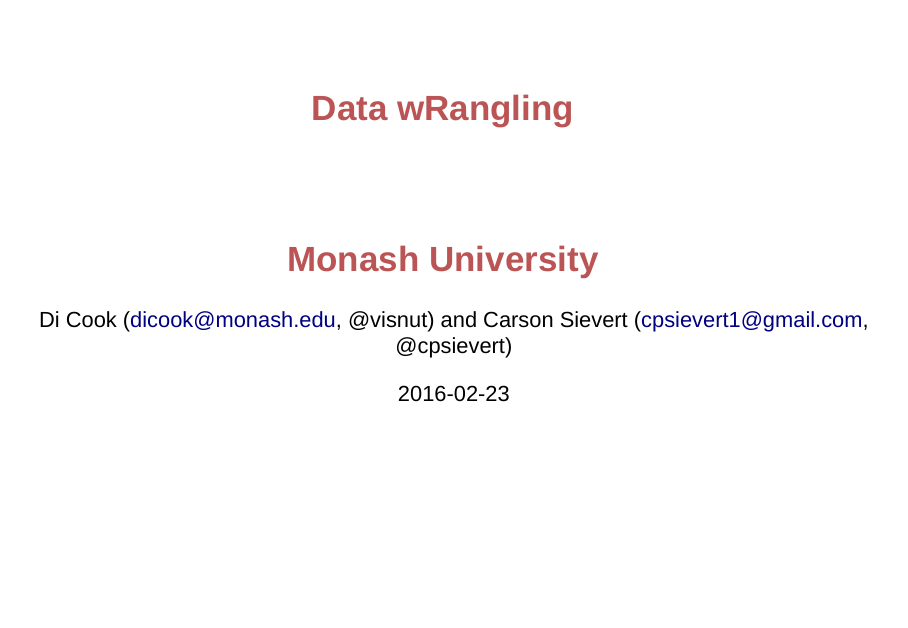
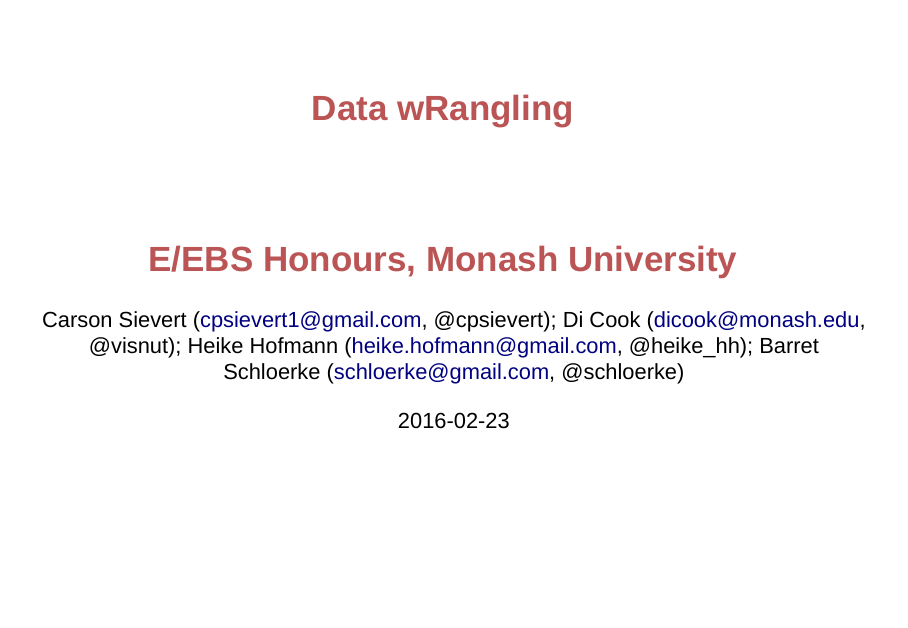
Before and after one commit to cpsievert/Monash-R, an R Markdown document (3-DatawRangling/index.Rmd): page 1 of 66. Rendered offline with R 4.5, knitr and Pandoc, with nearby package versions; drawn as Slidy slides in place of the format the file asks for; some code elsewhere in the file could not run offline.

Commit message:
revised wrangling slides

```diff
--- a/3-DatawRangling/index.Rmd
+++ b/3-DatawRangling/index.Rmd
@@ -1,14 +1,13 @@
 ---
 title: "Data wRangling"
-author: Di Cook (dicook@monash.edu, @visnut) and Carson Sievert (cpsievert1@gmail.com,
-  @cpsievert)
+subtitle: "E/EBS Honours, Monash University"
+author: "Carson Sievert (cpsievert1@gmail.com, @cpsievert); Di Cook (dicook@monash.edu, @visnut); Heike Hofmann (heike.hofmann@gmail.com, @heike_hh); Barret Schloerke (schloerke@gmail.com, @schloerke)"
 date: '`r Sys.Date()`'
 output:
   ioslides_presentation:
     transition: default
     widescreen: yes
   beamer_presentation: default
-subtitle: Monash University
 css: styles.css
 ---
 
```
Also changed, not shown: 3-DatawRangling/index.Rmd (1 more changed lines).
